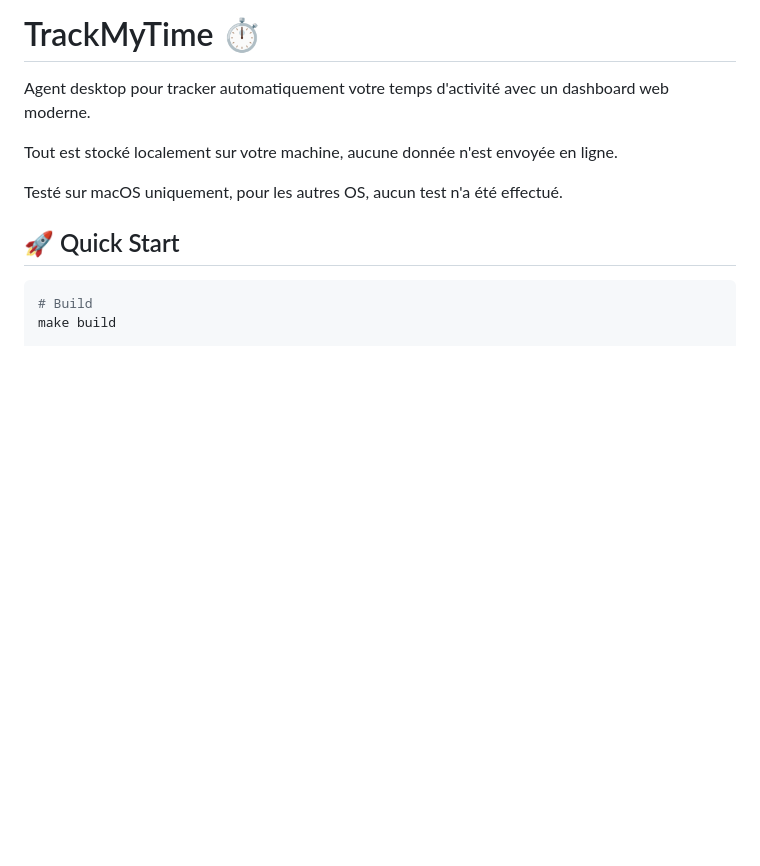
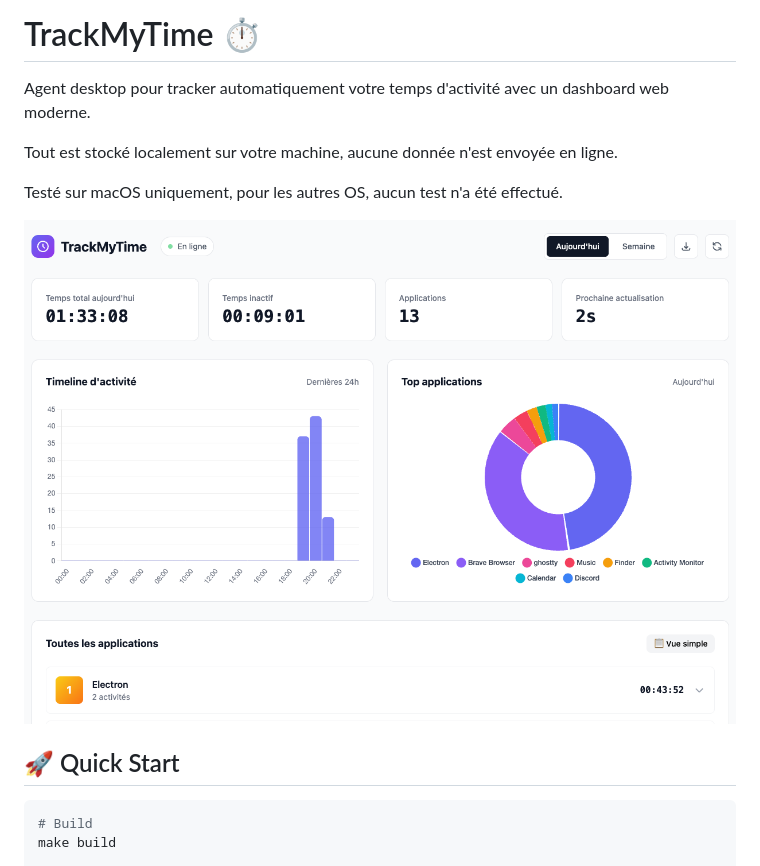
Before and after one commit to ShAd-x/TrackMyTime, a Markdown page: README.md, the part around the change. Drawn GitHub-style; pictures changed too: dashboard.png (added); blank space fills up the shorter version.

Commit message:
Added dashboard screenshot

```diff
--- a/README.md
+++ b/README.md
@@ -5,6 +5,8 @@ Agent desktop pour tracker automatiquement votre temps d'activité avec un dashb
 Tout est stocké localement sur votre machine, aucune donnée n'est envoyée en ligne.
 
 Testé sur macOS uniquement, pour les autres OS, aucun test n'a été effectué.
+
+![Dashboard](dashboard.png)
 
 ## 🚀 Quick Start
 
```
